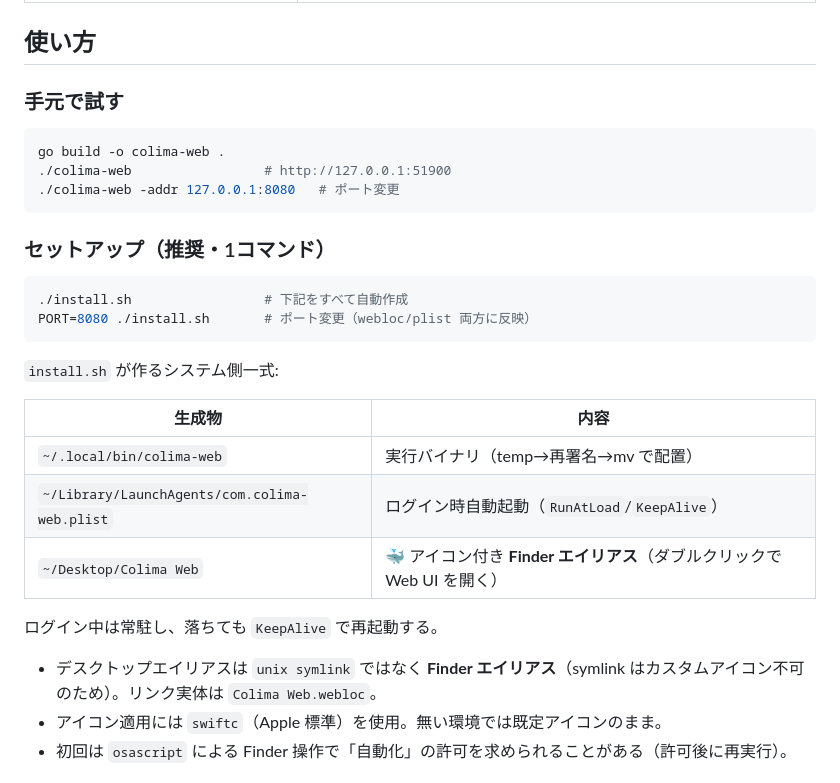
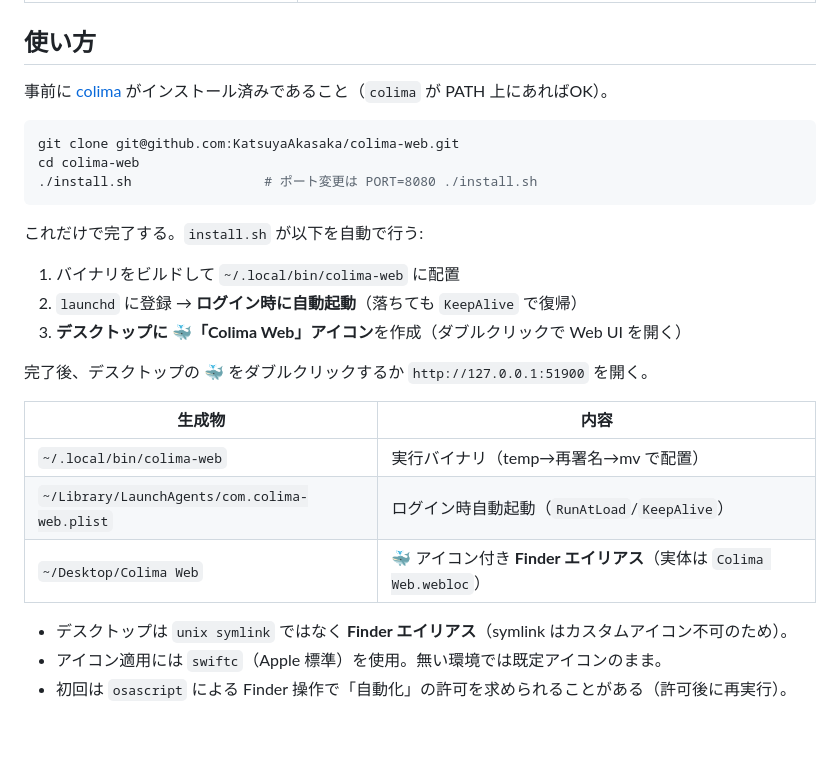
Before and after one commit to KatsuyaAkasaka/colima-web, a Markdown page: README.md, the part around the change. Rendered like a GitHub page; blank space fills up the shorter version.

Commit message:
Simplify usage: git clone → ./install.sh one-path setup
Drop the "try it locally" manual build/run steps; document setup as a
single clone-and-install flow that ends with a desktop icon and launchd
autostart.

Co-Authored-By: Claude Opus 4.8 (1M context) <noreply@anthropic.com>

````diff
--- a/README.md
+++ b/README.md
@@ -52,29 +52,29 @@
 
 ## 使い方
 
-### 手元で試す
+事前に [colima](https://github.com/abiosoft/colima) がインストール済みであること（`colima` が PATH 上にあればOK）。
+
 ```sh
-go build -o colima-web .
-./colima-web                 # http://127.0.0.1:51900
-./colima-web -addr 127.0.0.1:8080   # ポート変更
+git clone git@github.com:KatsuyaAkasaka/colima-web.git
+cd colima-web
+./install.sh                 # ポート変更は PORT=8080 ./install.sh
 ```
 
-### セットアップ（推奨・1コマンド）
-```sh
-./install.sh                 # 下記をすべて自動作成
-PORT=8080 ./install.sh       # ポート変更（webloc/plist 両方に反映）
-```
-`install.sh` が作るシステム側一式:
+これだけで完了する。`install.sh` が以下を自動で行う:
+
+1. バイナリをビルドして `~/.local/bin/colima-web` に配置
+2. `launchd` に登録 → **ログイン時に自動起動**（落ちても `KeepAlive` で復帰）
+3. **デスクトップに 🐳「Colima Web」アイコン**を作成（ダブルクリックで Web UI を開く）
+
+完了後、デスクトップの 🐳 をダブルクリックするか `http://127.0.0.1:51900` を開く。
 
 | 生成物 | 内容 |
 |--------|------|
 | `~/.local/bin/colima-web` | 実行バイナリ（temp→再署名→mv で配置） |
 | `~/Library/LaunchAgents/com.colima-web.plist` | ログイン時自動起動（`RunAtLoad`/`KeepAlive`） |
-| `~/Desktop/Colima Web` | 🐳 アイコン付き **Finder エイリアス**（ダブルクリックで Web UI を開く） |
+| `~/Desktop/Colima Web` | 🐳 アイコン付き **Finder エイリアス**（実体は `Colima Web.webloc`） |
 
-ログイン中は常駐し、落ちても `KeepAlive` で再起動する。
-
-- デスクトップエイリアスは `unix symlink` ではなく **Finder エイリアス**（symlink はカスタムアイコン不可のため）。リンク実体は `Colima Web.webloc`。
+- デスクトップは `unix symlink` ではなく **Finder エイリアス**（symlink はカスタムアイコン不可のため）。
 - アイコン適用には `swiftc`（Apple 標準）を使用。無い環境では既定アイコンのまま。
 - 初回は `osascript` による Finder 操作で「自動化」の許可を求められることがある（許可後に再実行）。
 
````
